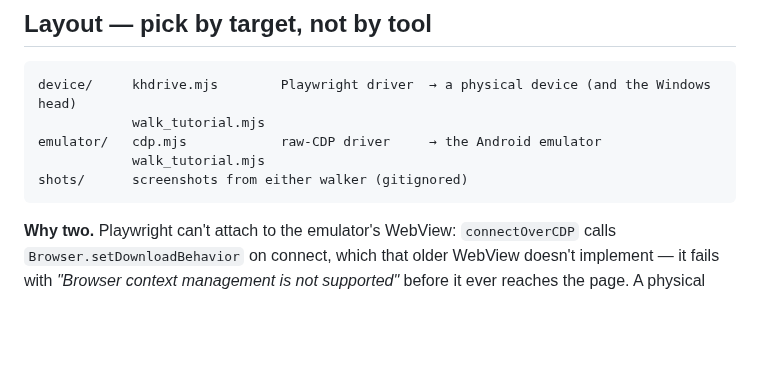
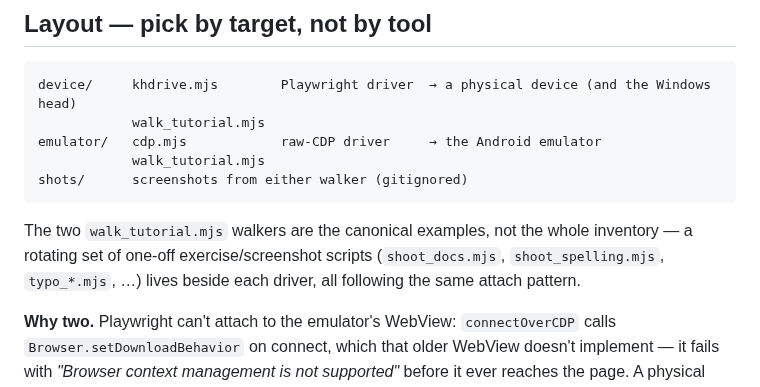
Before and after one commit to riddlemd/KHost.Mobile, a Markdown page: playwright/README.md, the part around the change. Drawn GitHub-style; blank space fills up the shorter version.

````diff
--- a/playwright/README.md
+++ b/playwright/README.md
@@ -13,6 +13,10 @@ emulator/   cdp.mjs            raw-CDP driver     → the Android emulator
             walk_tutorial.mjs
 shots/      screenshots from either walker (gitignored)
 ```
+
+The two `walk_tutorial.mjs` walkers are the canonical examples, not the whole inventory — a
+rotating set of one-off exercise/screenshot scripts (`shoot_docs.mjs`, `shoot_spelling.mjs`,
+`typo_*.mjs`, …) lives beside each driver, all following the same attach pattern.
 
 **Why two.** Playwright can't attach to the emulator's WebView: `connectOverCDP` calls
 `Browser.setDownloadBehavior` on connect, which that older WebView doesn't implement — it fails with
````
Also changed, not shown: AGENTS.md (+1 -1 lines), THIRD-PARTY-NOTICES.md (+9 -3 lines).
